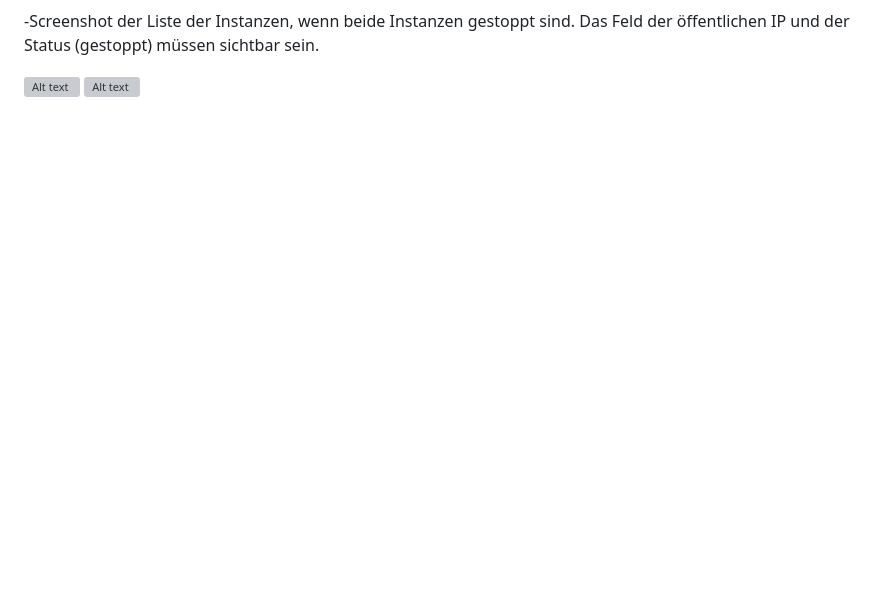
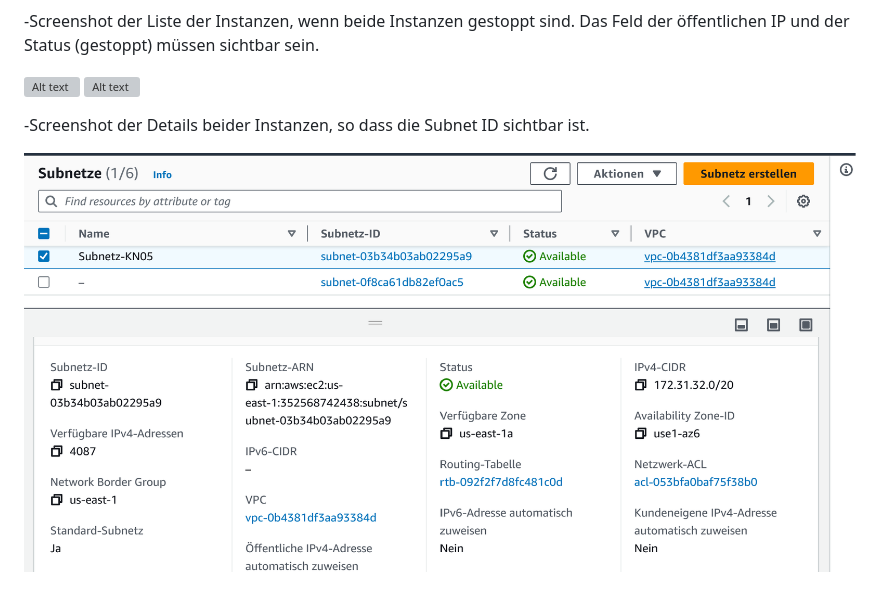
Before and after one commit to Gabriel05P/m346, a Markdown page: KN_05/Readme.md, the part around the change. Rendered like a GitHub page; pictures changed too: KN_05/Subnetz_AUfgabeC.png (added); blank space fills up the shorter version; grey boxes are pictures that could not be loaded.

```diff
--- a/KN_05/Readme.md
+++ b/KN_05/Readme.md
@@ -46,3 +46,7 @@ Abgaben
 
 ![Alt text](Angehalten_DB.png)
 ![Alt text](angehalten_WEB.png)
+
+-Screenshot der Details beider Instanzen, so dass die Subnet ID sichtbar ist.
+
+![Alt text](Subnetz_AUfgabeC.png)
```
Also changed, not shown: KN_05/image-5.png (added).
